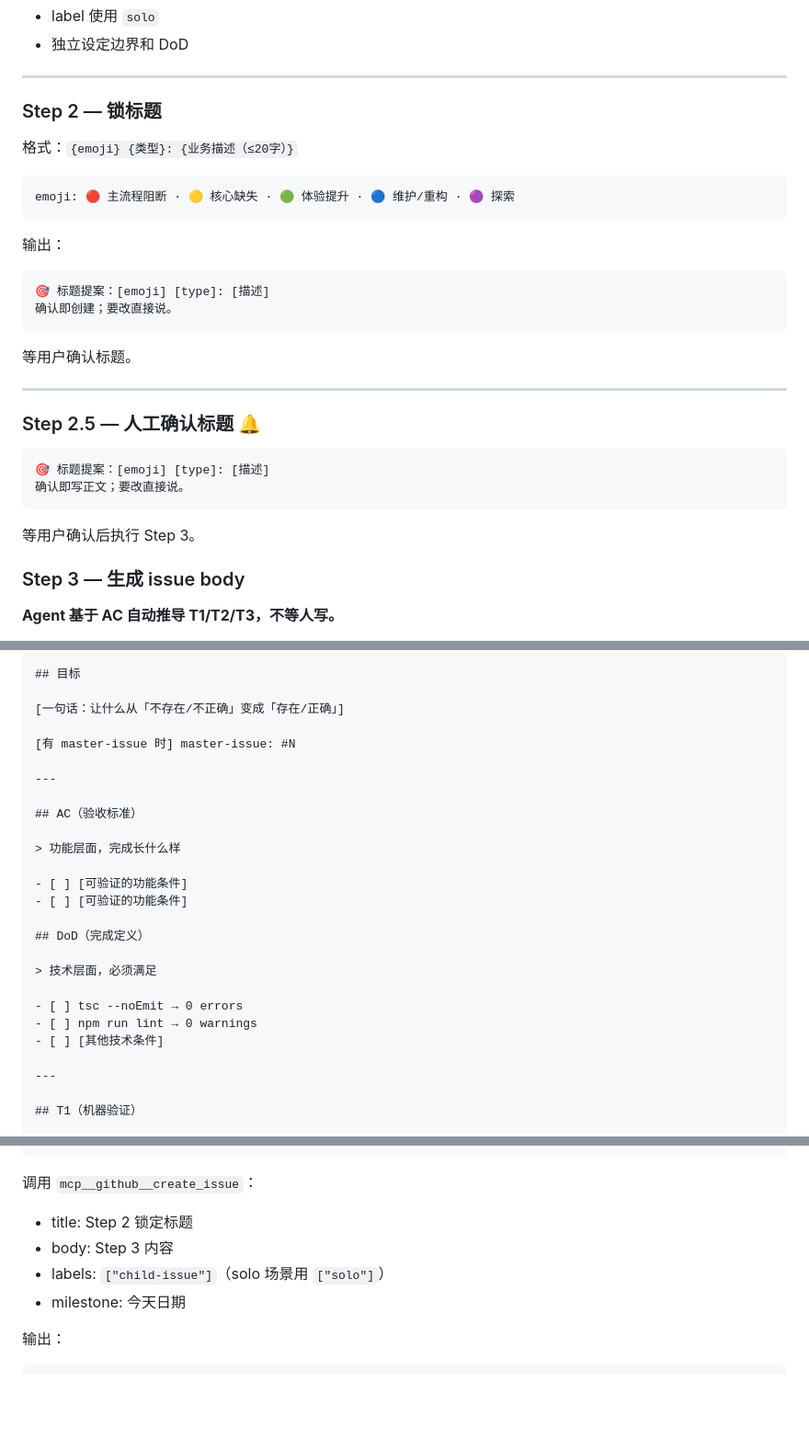
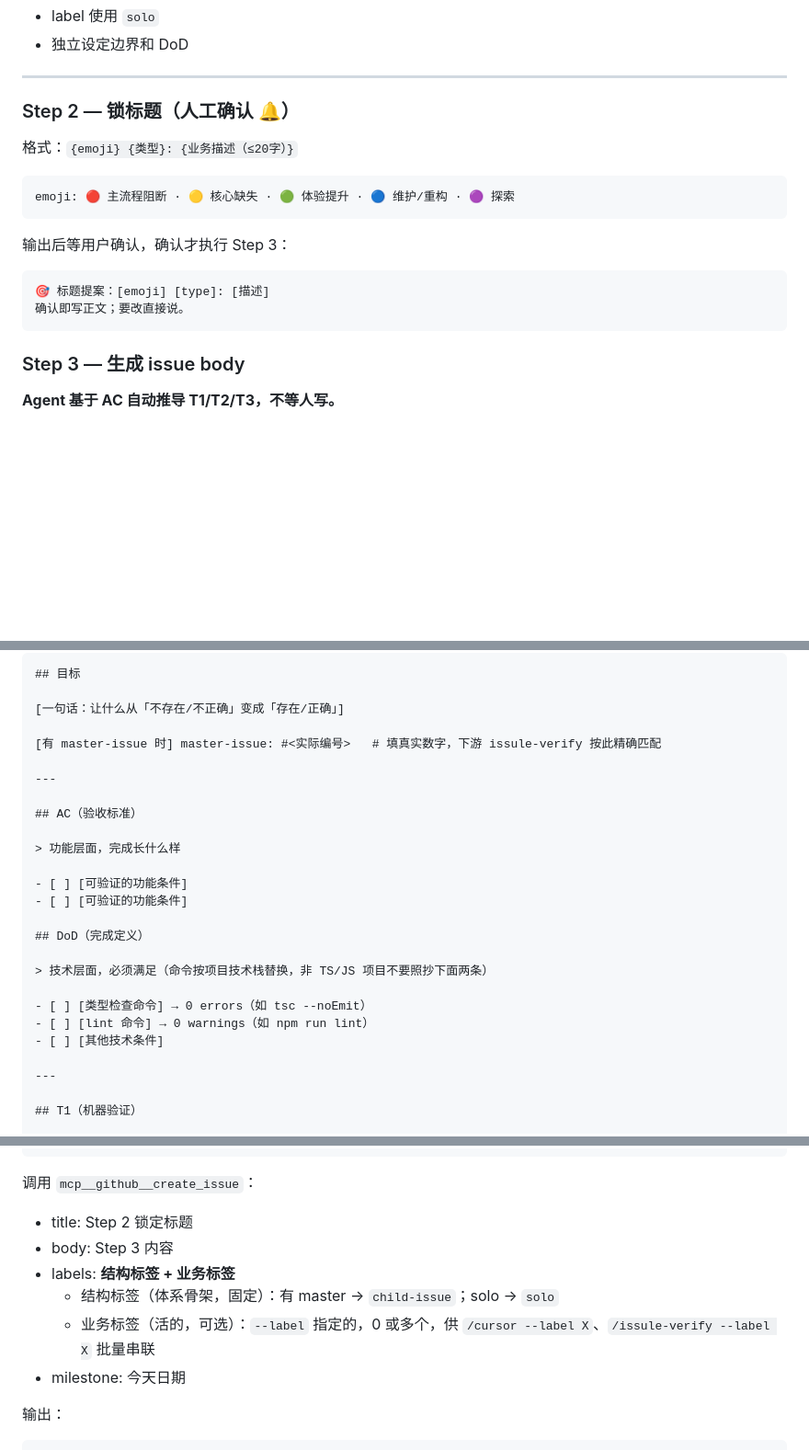
Before and after one commit to opc-x/common-skills, a Markdown page: commands/issue.md, 3 parts joined by grey strips. Shown at 92% size. Rendered like a GitHub page; blank space fills up the shorter version.

````diff
--- a/commands/issue.md
+++ b/commands/issue.md
@@ -29,7 +30,7 @@ solo 场景（无 master-issue）也可用。
 
 ---
 
-### Step 2 — 锁标题
+### Step 2 — 锁标题（人工确认 🔔）
 
 格式：`{emoji} {类型}: {业务描述（≤20字）}`
 
@@ -37,24 +38,11 @@ solo 场景（无 master-issue）也可用。
 emoji: 🔴 主流程阻断 · 🟡 核心缺失 · 🟢 体验提升 · 🔵 维护/重构 · 🟣 探索
 ```
 
-输出：
-```
-🎯 标题提案：[emoji] [type]: [描述]
-确认即创建；要改直接说。
-```
-
-等用户确认标题。
-
----
-
-### Step 2.5 — 人工确认标题 🔔
-
+输出后等用户确认，确认才执行 Step 3：
 ```
 🎯 标题提案：[emoji] [type]: [描述]
 确认即写正文；要改直接说。
 ```
-
-等用户确认后执行 Step 3。
 
 ### Step 3 — 生成 issue body
 
@@ -70,7 +58,7 @@ emoji: 🔴 主流程阻断 · 🟡 核心缺失 · 🟢 体验提升 · 🔵
 
 [一句话：让什么从「不存在/不正确」变成「存在/正确」]
 
-[有 master-issue 时] master-issue: #N
+[有 master-issue 时] master-issue: #<实际编号>   # 填真实数字，下游 issule-verify 按此精确匹配
 
 ---
 
@@ -83,10 +71,10 @@ emoji: 🔴 主流程阻断 · 🟡 核心缺失 · 🟢 体验提升 · 🔵
 
 ## DoD（完成定义）
 
-> 技术层面，必须满足
+> 技术层面，必须满足（命令按项目技术栈替换，非 TS/JS 项目不要照抄下面两条）
 
-- [ ] tsc --noEmit → 0 errors
-- [ ] npm run lint → 0 warnings
+- [ ] [类型检查命令] → 0 errors（如 tsc --noEmit）
+- [ ] [lint 命令] → 0 warnings（如 npm run lint）
 - [ ] [其他技术条件]
 
 ---
@@ -141,7 +129,9 @@ MILESTONE_NUM=$(gh api repos/$REPO/milestones \
 调用 `mcp__github__create_issue`：
 - title: Step 2 锁定标题
 - body: Step 3 内容
-- labels: `["child-issue"]`（solo 场景用 `["solo"]`）
+- labels: **结构标签 + 业务标签**
+  - 结构标签（体系骨架，固定）：有 master → `child-issue`；solo → `solo`
+  - 业务标签（活的，可选）：`--label` 指定的，0 或多个，供 `/cursor --label X`、`/issule-verify --label X` 批量串联
 - milestone: 今天日期
 
 输出：
````
Also changed, not shown: other parts of commands/issue.md (+5 -4 lines), commands/cursor.md (+14 -4 lines), commands/issule-verify.md (+23 -3 lines).
